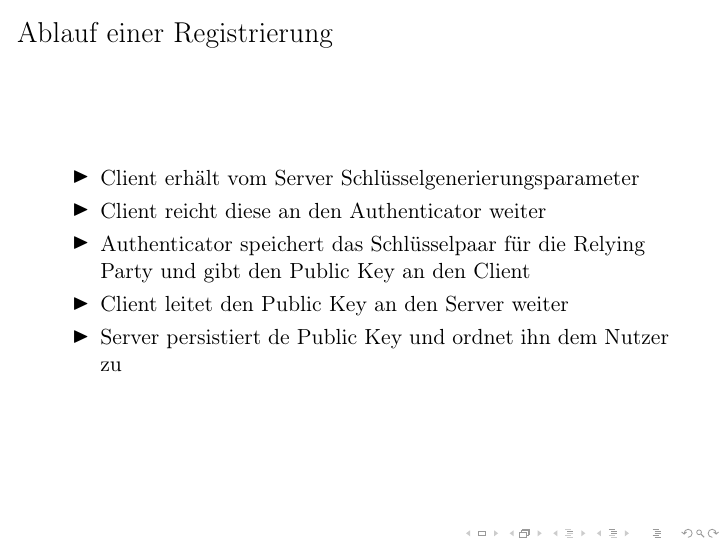
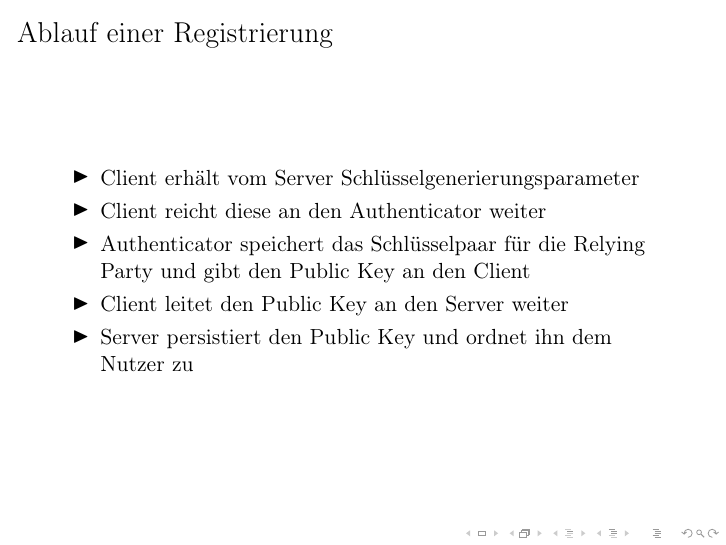
Before and after one commit to mara-schulke/thb, LaTeX slides (hardware-sicherheit/slides.tex): page 5 of 9. Compiled offline with pdfLaTeX.

Commit message:
Regenerate hw security slides

```diff
--- a/hardware-sicherheit/slides.tex
+++ b/hardware-sicherheit/slides.tex
@@ -67,7 +67,7 @@
 		\item Client reicht diese an den Authenticator weiter
 		\item Authenticator speichert das Schlüsselpaar für die Relying Party und gibt den Public Key an den Client
 		\item Client leitet den Public Key an den Server weiter
-		\item Server persistiert de Public Key und ordnet ihn dem Nutzer zu
+		\item Server persistiert den Public Key und ordnet ihn dem Nutzer zu
 	\end{itemize}
 \end{frame}
 
```
Also changed, not shown: hardware-sicherheit/slides.pdf.
